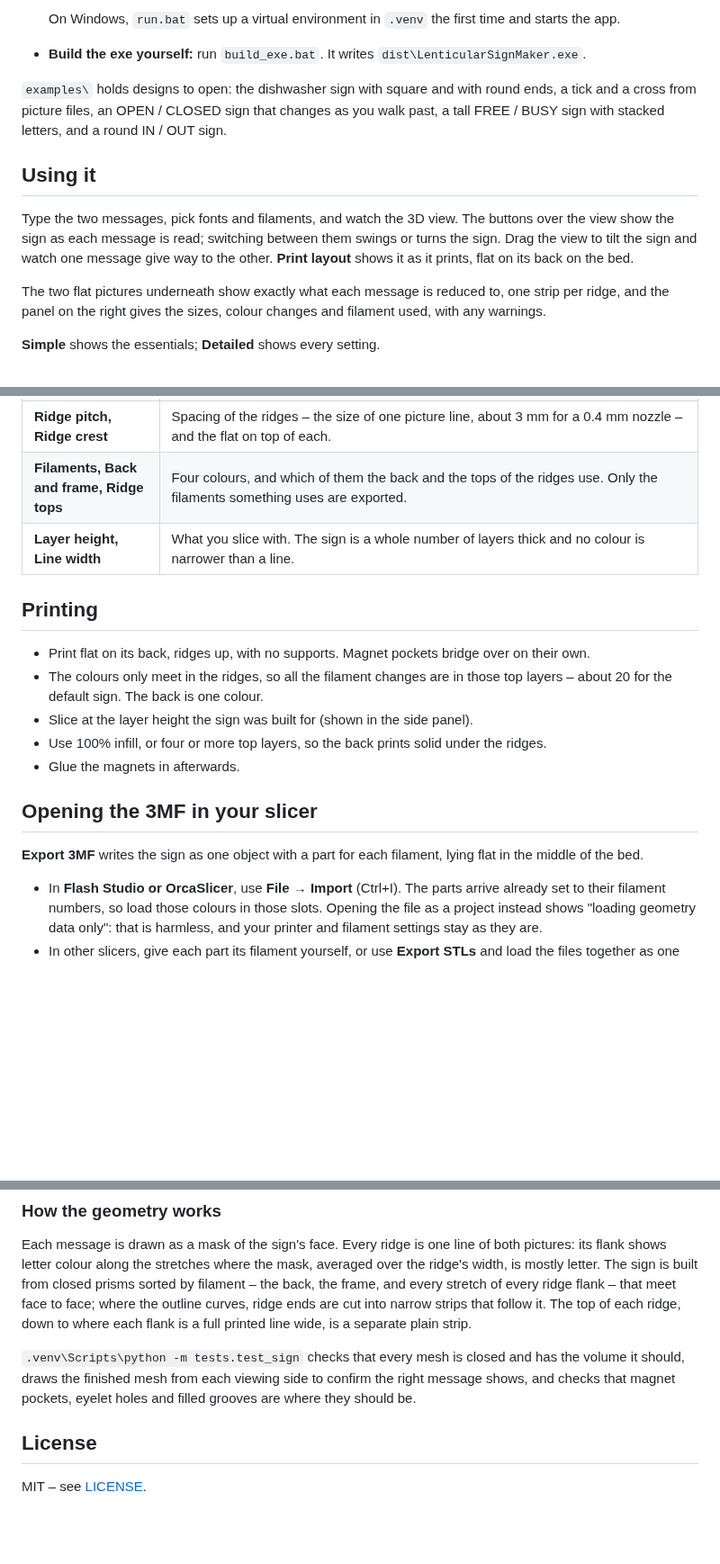
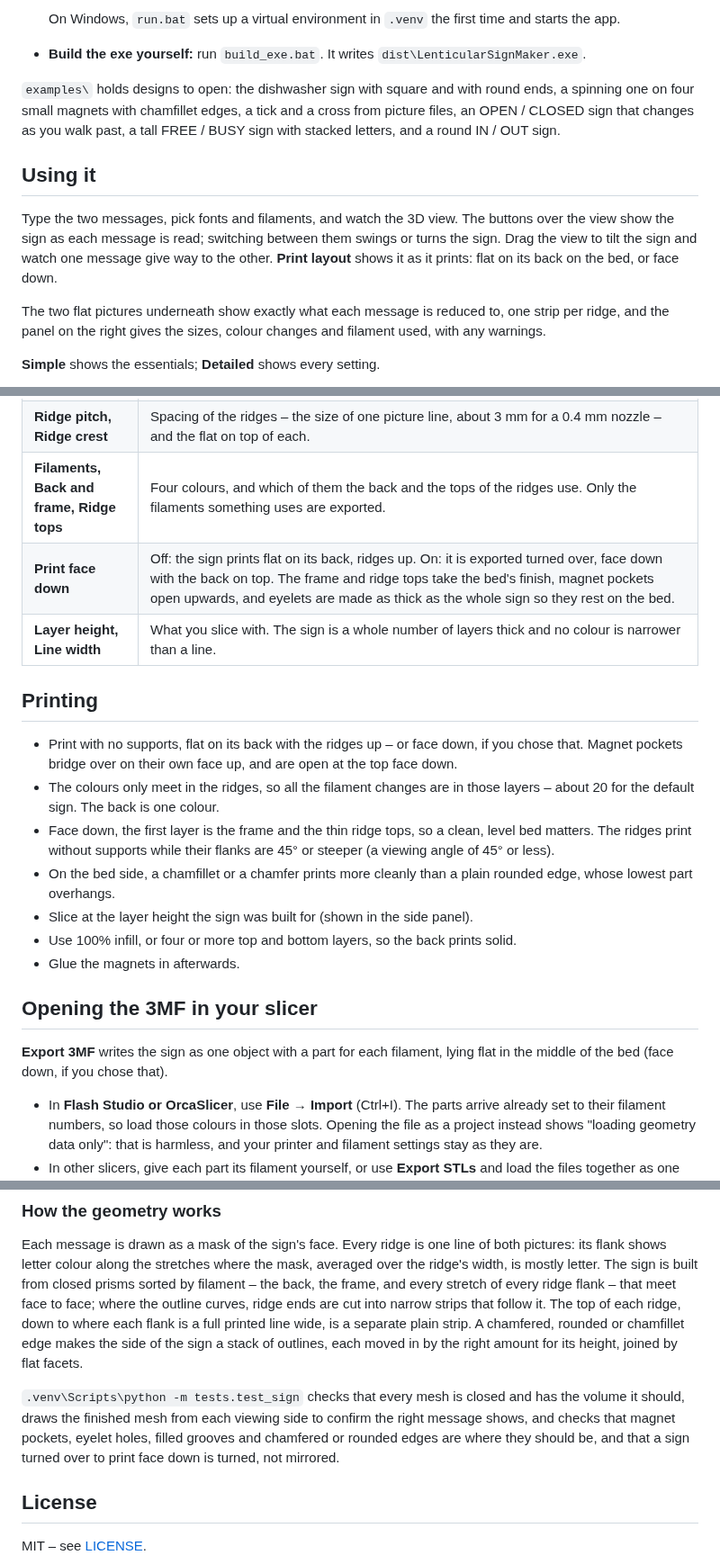
Before and after one commit to RickUsingGitHub/lenticular-sign-maker, a Markdown page: README.md, 3 parts joined by grey strips. Shown at 90% size. Drawn GitHub-style; blank space fills up the shorter version.

```diff
--- a/README.md
+++ b/README.md
@@ -61,8 +68,8 @@ The app lays out both messages, shows the sign in 3D from each side, and exports
   On Windows, `run.bat` sets up a virtual environment in `.venv` the first time and starts the app.
 * **Build the exe yourself:** run `build_exe.bat`. It writes `dist\LenticularSignMaker.exe`.
 
-`examples\` holds designs to open: the dishwasher sign with square and with round ends, a tick and a
-cross from picture files, an OPEN / CLOSED sign that changes as you walk past, a tall FREE / BUSY sign
+`examples\` holds designs to open: the dishwasher sign with square and with round ends, a spinning
+one on four small magnets with chamfillet edges, a tick and a cross from picture files, an OPEN / CLOSED sign that changes as you walk past, a tall FREE / BUSY sign
 with stacked letters, and a round IN / OUT sign.
 
 ## Using it
@@ -70,7 +77,7 @@ with stacked letters, and a round IN / OUT sign.
 Type the two messages, pick fonts and filaments, and watch the 3D view. The buttons over the view
 show the sign as each message is read; switching between them swings or turns the sign. Drag the
 view to tilt the sign and watch one message give way to the other. **Print layout** shows it as it
-prints, flat on its back on the bed.
+prints: flat on its back on the bed, or face down.
 
 The two flat pictures underneath show exactly what each message is reduced to, one strip per ridge,
 and the panel on the right gives the sizes, colour changes and filament used, with any warnings.
@@ -101,21 +109,28 @@ and the panel on the right gives the sizes, colour changes and filament used, wi
 | **Viewing angle** | How far off straight-on you must be to see one message alone (30° by default). **Work out…** finds it from the height of the sign, your eye height and how far back you stand. |
 | **Ridge pitch, Ridge crest** | Spacing of the ridges – the size of one picture line, about 3 mm for a 0.4 mm nozzle – and the flat on top of each. |
 | **Filaments, Back and frame, Ridge tops** | Four colours, and which of them the back and the tops of the ridges use. Only the filaments something uses are exported. |
+| **Print face down** | Off: the sign prints flat on its back, ridges up. On: it is exported turned over, face down with the back on top. The frame and ridge tops take the bed's finish, magnet pockets open upwards, and eyelets are made as thick as the whole sign so they rest on the bed. |
 | **Layer height, Line width** | What you slice with. The sign is a whole number of layers thick and no colour is narrower than a line. |
 
 ## Printing
 
-* Print flat on its back, ridges up, with no supports. Magnet pockets bridge over on their own.
-* The colours only meet in the ridges, so all the filament changes are in those top layers – about
-  20 for the default sign. The back is one colour.
+* Print with no supports, flat on its back with the ridges up – or face down, if you chose that.
+  Magnet pockets bridge over on their own face up, and are open at the top face down.
+* The colours only meet in the ridges, so all the filament changes are in those layers – about 20
+  for the default sign. The back is one colour.
+* Face down, the first layer is the frame and the thin ridge tops, so a clean, level bed matters.
+  The ridges print without supports while their flanks are 45° or steeper (a viewing angle of 45°
+  or less).
+* On the bed side, a chamfillet or a chamfer prints more cleanly than a plain rounded edge, whose
+  lowest part overhangs.
 * Slice at the layer height the sign was built for (shown in the side panel).
-* Use 100% infill, or four or more top layers, so the back prints solid under the ridges.
+* Use 100% infill, or four or more top and bottom layers, so the back prints solid.
 * Glue the magnets in afterwards.
 
 ## Opening the 3MF in your slicer
 
 **Export 3MF** writes the sign as one object with a part for each filament, lying flat in the middle
-of the bed.
+of the bed (face down, if you chose that).
 
 * In **Flash Studio or OrcaSlicer**, use **File → Import** (Ctrl+I). The parts arrive already set to
   their filament numbers, so load those colours in those slots. Opening the file as a project instead
@@ -146,11 +161,14 @@ flank shows letter colour along the stretches where the mask, averaged over the
 mostly letter. The sign is built from closed prisms sorted by filament – the back, the frame, and
 every stretch of every ridge flank – that meet face to face; where the outline curves, ridge ends are
 cut into narrow strips that follow it. The top of each ridge, down to where each flank is a full
-printed line wide, is a separate plain strip.
+printed line wide, is a separate plain strip. A chamfered, rounded or chamfillet edge makes the side
+of the sign a stack of outlines, each moved in by the right amount for its height, joined by flat
+facets.
 
 `.venv\Scripts\python -m tests.test_sign` checks that every mesh is closed and has the volume it
 should, draws the finished mesh from each viewing side to confirm the right message shows, and checks
-that magnet pockets, eyelet holes and filled grooves are where they should be.
+that magnet pockets, eyelet holes, filled grooves and chamfered or rounded edges are where they
+should be, and that a sign turned over to print face down is turned, not mirrored.
 
 ## License
 
```
Also changed, not shown: other parts of README.md (+11 -3 lines), docs/images/edges.png (added), docs/images/face_down.png (added), docs/images/main_window.png, 7 other files.
